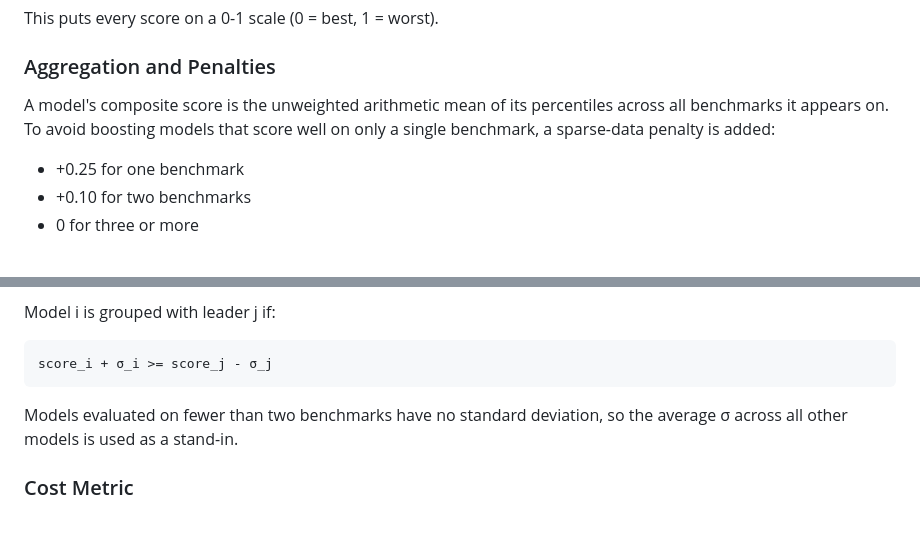
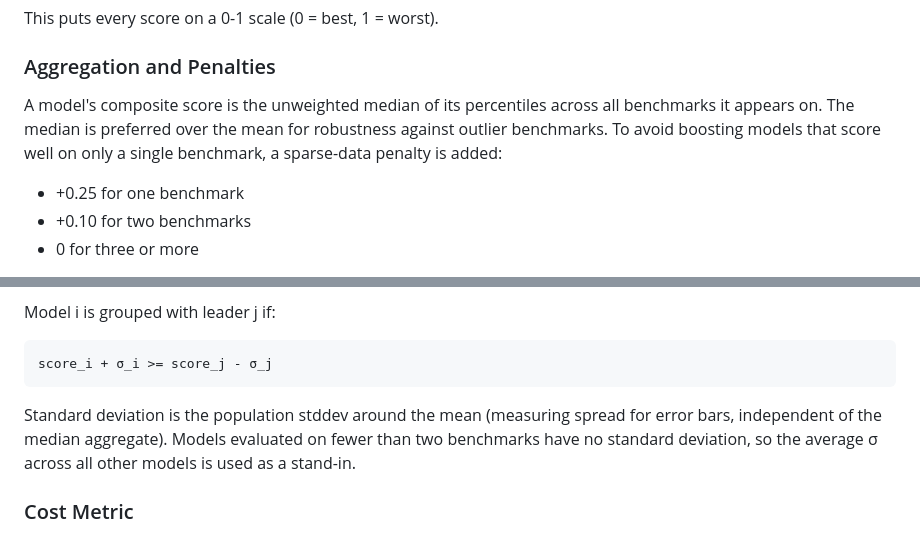
Before and after one commit to rsnemmen/rank-clippies, a Markdown page: AGENTS.md, 2 parts joined by grey strips. GitHub-like rendering.

Commit message:
update AGENTS.md: aggregation is median not mean
Co-Authored-By: Claude Sonnet 4.6 <noreply@anthropic.com>

````diff
--- a/AGENTS.md
+++ b/AGENTS.md
@@ -20,7 +20,7 @@ percentile = rank / total_models_evaluated
 This puts every score on a 0-1 scale (0 = best, 1 = worst).
 
 ### Aggregation and Penalties
-A model's composite score is the unweighted arithmetic mean of its percentiles across all benchmarks it appears on. To avoid boosting models that score well on only a single benchmark, a sparse-data penalty is added:
+A model's composite score is the unweighted median of its percentiles across all benchmarks it appears on. The median is preferred over the mean for robustness against outlier benchmarks. To avoid boosting models that score well on only a single benchmark, a sparse-data penalty is added:
 - +0.25 for one benchmark
 - +0.10 for two benchmarks
 - 0 for three or more
@@ -36,7 +36,7 @@ Model i is grouped with leader j if:
 score_i + σ_i >= score_j - σ_j
 ```
 
-Models evaluated on fewer than two benchmarks have no standard deviation, so the average σ across all other models is used as a stand-in.
+Standard deviation is the population stddev around the mean (measuring spread for error bars, independent of the median aggregate). Models evaluated on fewer than two benchmarks have no standard deviation, so the average σ across all other models is used as a stand-in.
 
 ### Cost Metric
 Use credit cost per 1,000 tokens from a single API provider (e.g., Poe) as a uniform pricing reference for consistent relative comparisons. In both the ASCII table and the scatter plot, costs are normalized so the best-ranked model = 1.000; all other values are multiples of that baseline.
````
